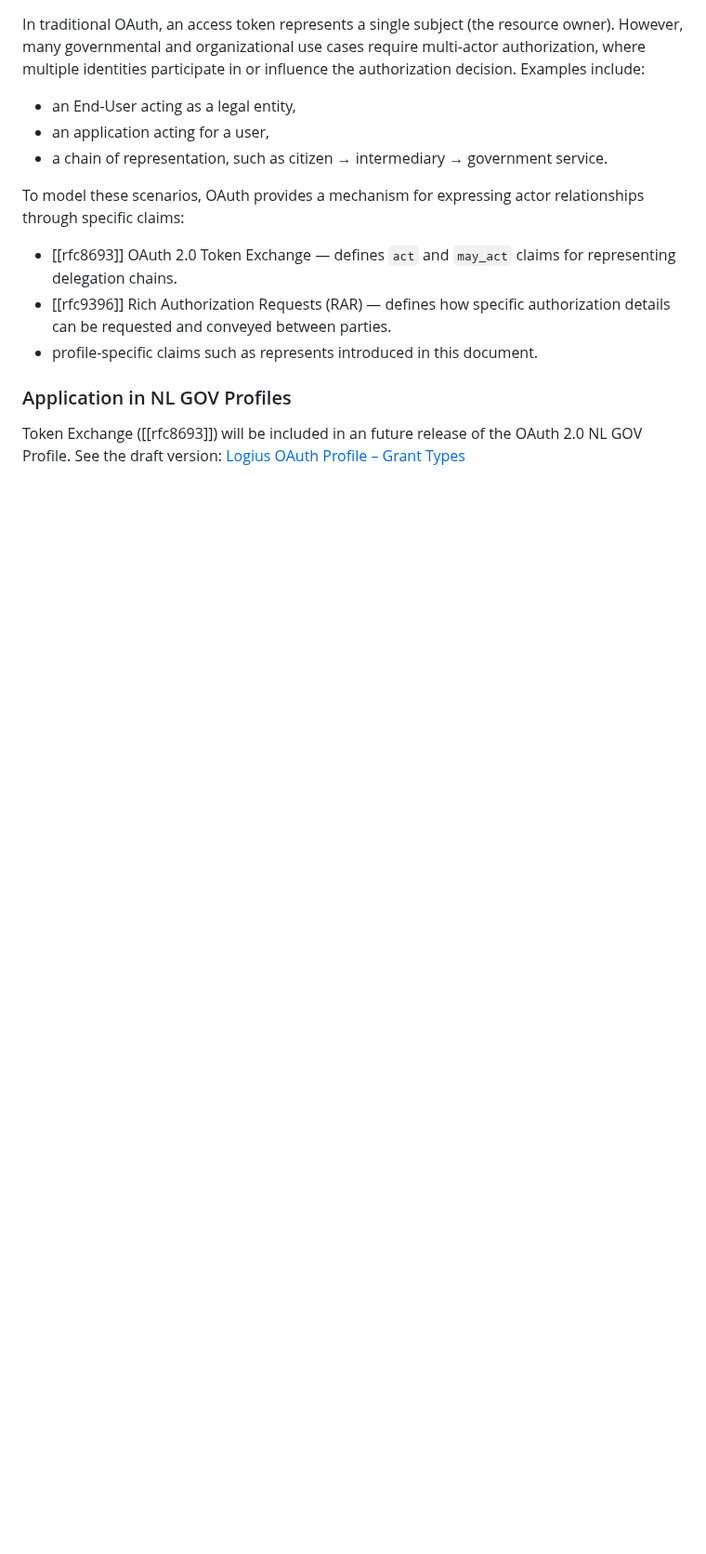
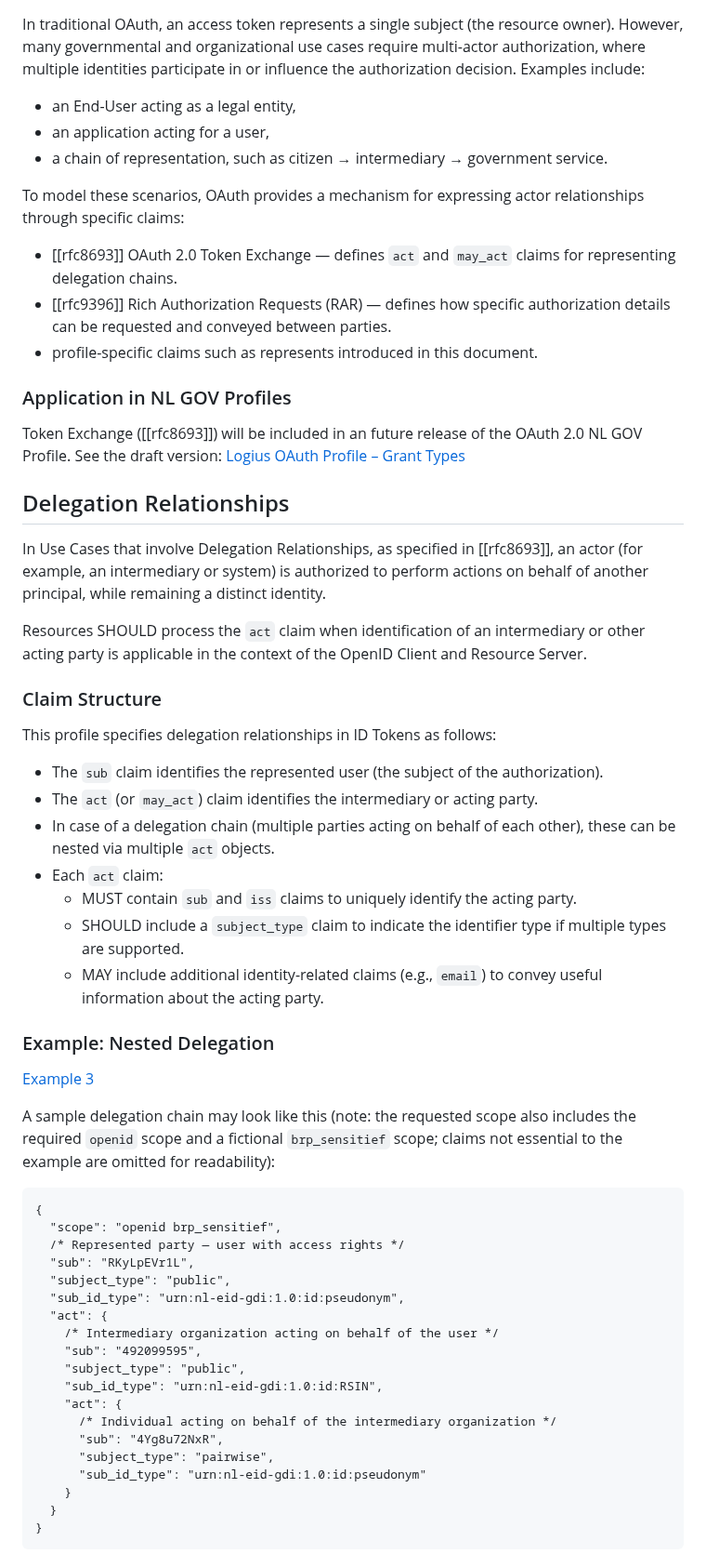
Before and after one commit to Logius-standaarden/OAuth-NL-profiel, a Markdown page: rar.md, the part around one of its changes. Shown at 93% size. Rendered like a GitHub page; blank space fills up the shorter version.

````diff
--- a/rar.md
+++ b/rar.md
@@ -49,4 +49,49 @@ To model these scenarios, OAuth provides a mechanism for expressing actor relati
 Token Exchange ([[rfc8693]]) will be included in an future release of the OAuth 2.0 NL GOV Profile.
 See the draft version: [Logius OAuth Profile – Grant Types](https://logius-standaarden.github.io/OAuth-NL-profiel/#grant-types)
 
+## Delegation Relationships
 
+In Use Cases that involve Delegation Relationships, as specified in [[rfc8693]], an actor (for example, an intermediary or system) is authorized to perform actions on behalf of another principal, while remaining a distinct identity.
+
+Resources SHOULD process the `act` claim when identification of an intermediary or other acting party is applicable in the context of the OpenID Client and Resource Server.
+
+### Claim Structure
+
+This profile specifies delegation relationships in ID Tokens as follows:
+
+- The `sub` claim identifies the represented user (the subject of the authorization).
+- The `act` (or `may_act`) claim identifies the intermediary or acting party.
+- In case of a delegation chain (multiple parties acting on behalf of each other), these can be nested via multiple `act` objects.
+- Each `act` claim:
+	- MUST contain `sub` and `iss` claims to uniquely identify the acting party.
+	- SHOULD include a `subject_type` claim to indicate the identifier type if multiple types are supported.
+ 	- MAY include additional identity-related claims (e.g., `email`) to convey useful information about the acting party.
+
+
+### Example: Nested Delegation
+[Example 3](https://gitdocumentatie.logius.nl/publicatie/api/oidc/#example-3)
+
+A sample delegation chain may look like this (note: the requested scope also includes the required `openid` scope and a fictional `brp_sensitief` scope; claims not essential to the example are omitted for readability):
+
+```
+{
+  "scope": "openid brp_sensitief",
+  /* Represented party — user with access rights */
+  "sub": "RKyLpEVr1L",
+  "subject_type": "public",
+  "sub_id_type": "urn:nl-eid-gdi:1.0:id:pseudonym",
+  "act": {
+    /* Intermediary organization acting on behalf of the user */
+    "sub": "492099595",
+    "subject_type": "public",
+    "sub_id_type": "urn:nl-eid-gdi:1.0:id:RSIN",
+    "act": {
+      /* Individual acting on behalf of the intermediary organization */
+      "sub": "4Yg8u72NxR",
+      "subject_type": "pairwise",
+      "sub_id_type": "urn:nl-eid-gdi:1.0:id:pseudonym"
+    }
+  }
+}
+```
+
````
Also changed, not shown: other parts of rar.md (+15 -51 lines).
